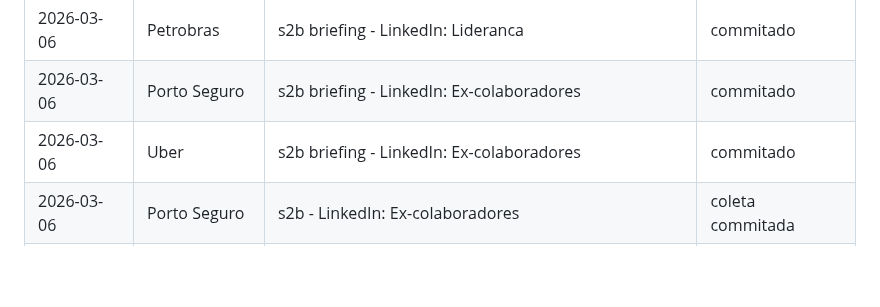
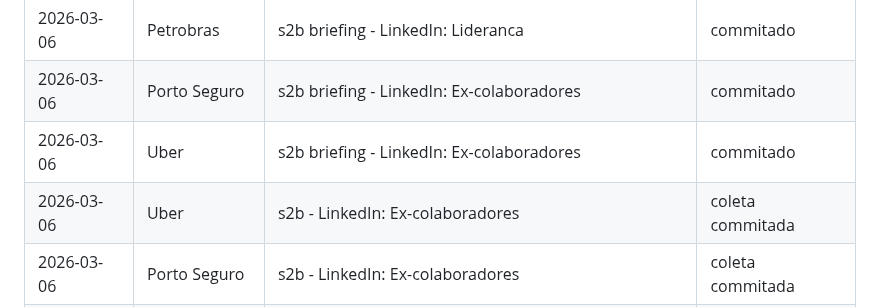
Before and after one commit to ProsperWare/ascendimacy-idc, a Markdown page: progresso.md, the part around one of its changes. Rendered like a GitHub page; blank space fills up the shorter version.

Commit message:
coleta: uber/s2b_linkedin_excolaboradores

```diff
--- a/progresso.md
+++ b/progresso.md
@@ -66,6 +66,7 @@ Analise cruzada disponivel: SIM
 | 2026-03-06 | Petrobras | s2b briefing - LinkedIn: Lideranca | commitado |
 | 2026-03-06 | Porto Seguro | s2b briefing - LinkedIn: Ex-colaboradores | commitado |
 | 2026-03-06 | Uber | s2b briefing - LinkedIn: Ex-colaboradores | commitado |
+| 2026-03-06 | Uber | s2b - LinkedIn: Ex-colaboradores | coleta commitada |
 | 2026-03-06 | Porto Seguro | s2b - LinkedIn: Ex-colaboradores | coleta commitada |
 | 2026-03-06 | Porto Seguro | s2c briefing - LinkedIn: Lideranca | commitado |
 
```
Also changed, not shown: other parts of progresso.md (+1 -1 lines), empresas/uber/s2b_linkedin_excolaboradores.md (added, +70 -0 lines), sessoes/concluidas/uber-s2b-linkedin.md (renamed from sessoes/uber-s2b-linkedin.md).
